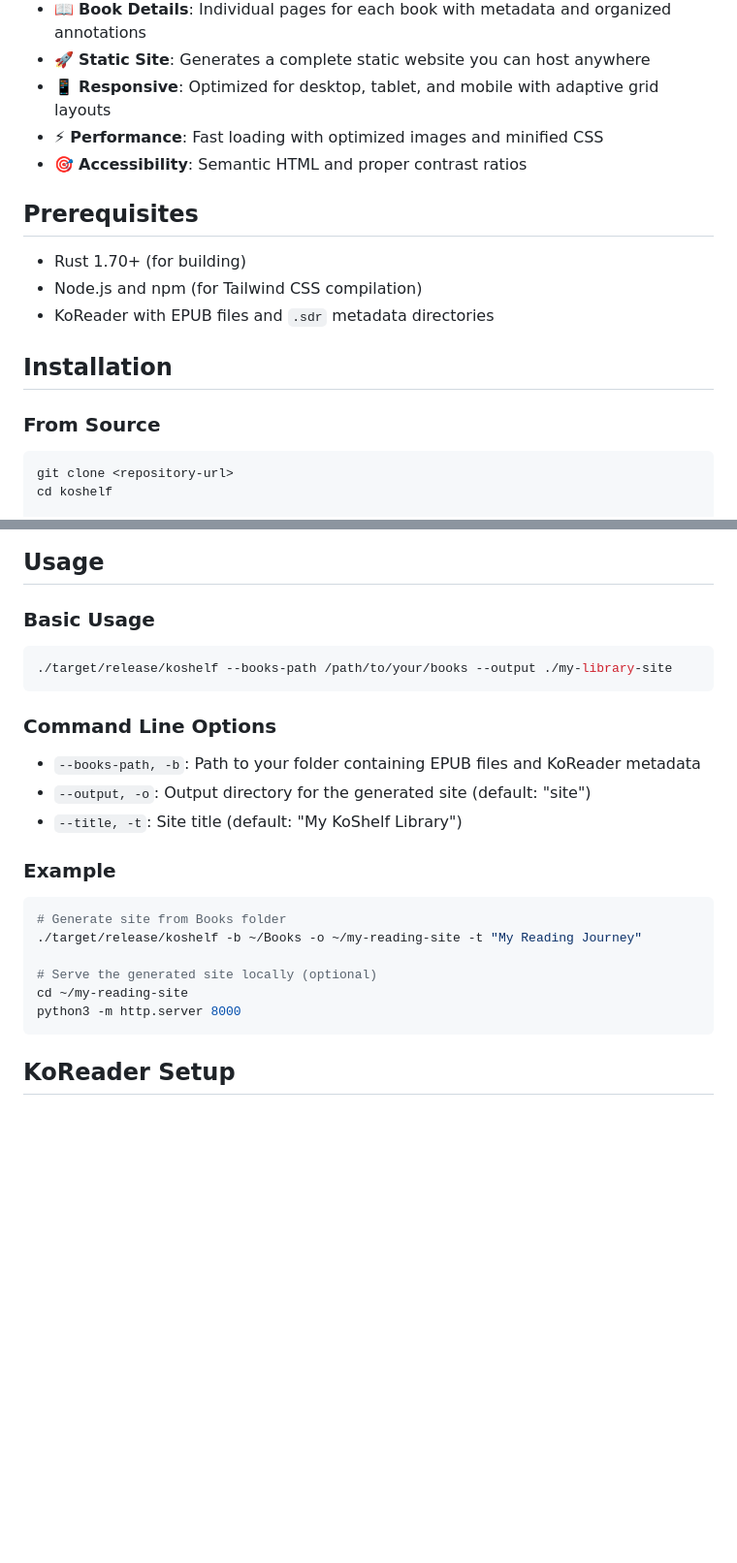
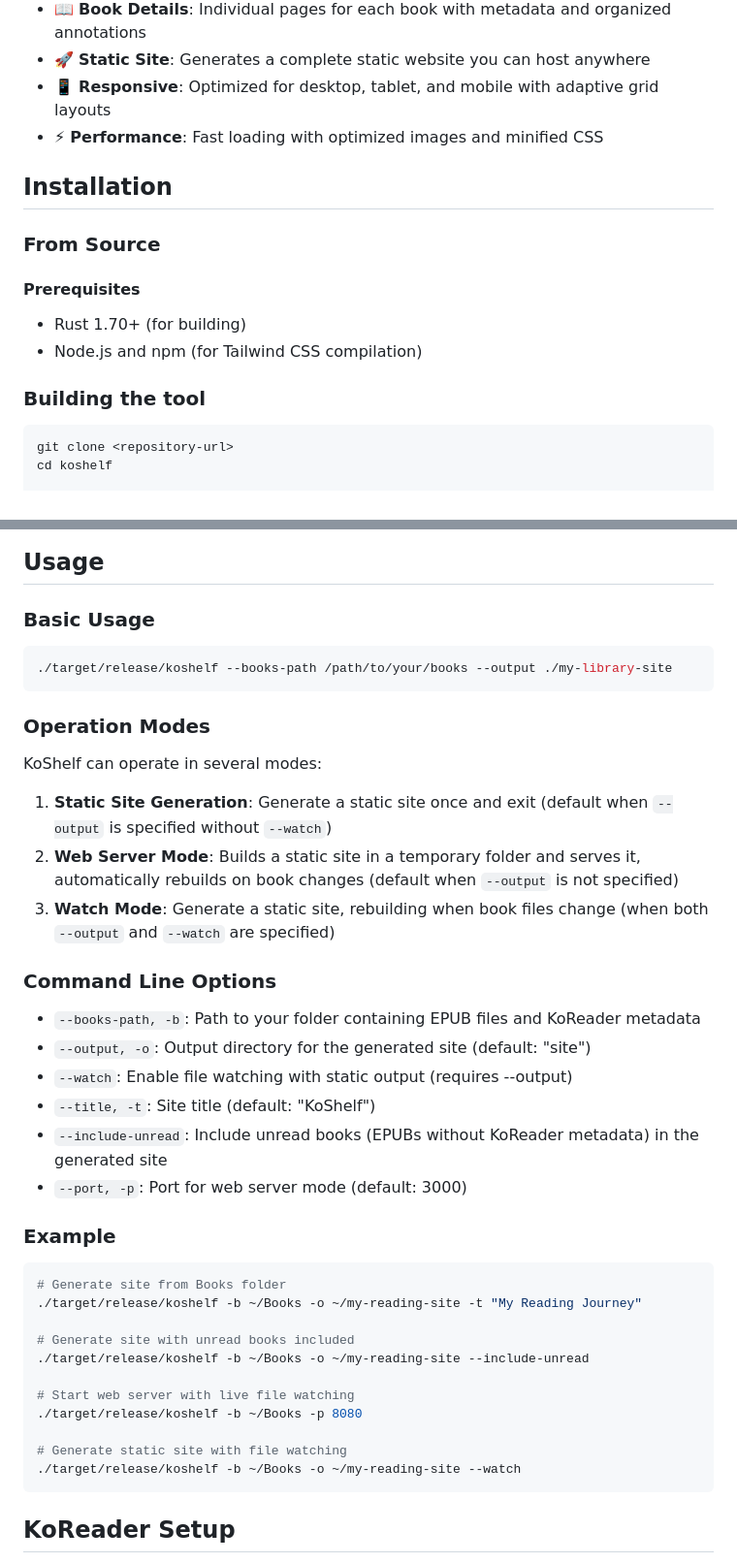
Before and after one commit to paviro/KoShelf, a Markdown page: README.md, 2 parts joined by grey strips. Shown at 97% size. Rendered like a GitHub page; blank space fills up the shorter version.

````diff
--- a/README.md
+++ b/README.md
@@ -11,17 +11,18 @@ A Rust CLI tool that generates a beautiful static website from your KoReader lib
 - 🚀 **Static Site**: Generates a complete static website you can host anywhere
 - 📱 **Responsive**: Optimized for desktop, tablet, and mobile with adaptive grid layouts
 - ⚡ **Performance**: Fast loading with optimized images and minified CSS
-- 🎯 **Accessibility**: Semantic HTML and proper contrast ratios
 
-## Prerequisites
-
-- Rust 1.70+ (for building)
-- Node.js and npm (for Tailwind CSS compilation)
-- KoReader with EPUB files and `.sdr` metadata directories
 
 ## Installation
 
 ### From Source
+
+#### Prerequisites
+
+- Rust 1.70+ (for building)
+- Node.js and npm (for Tailwind CSS compilation)
+
+### Building the tool
 
 ```bash
 git clone <repository-url>
@@ -54,11 +55,22 @@ npm run build-css-prod
 ./target/release/koshelf --books-path /path/to/your/books --output ./my-library-site
 ```
 
+### Operation Modes
+
+KoShelf can operate in several modes:
+
+1. **Static Site Generation**: Generate a static site once and exit (default when `--output` is specified without `--watch`)
+2. **Web Server Mode**: Builds a static site in a temporary folder and serves it, automatically rebuilds on book changes (default when `--output` is not specified)
+3. **Watch Mode**: Generate a static site, rebuilding when book files change (when both `--output` and `--watch` are specified)
+
 ### Command Line Options
 
 - `--books-path, -b`: Path to your folder containing EPUB files and KoReader metadata
 - `--output, -o`: Output directory for the generated site (default: "site")
-- `--title, -t`: Site title (default: "My KoShelf Library")
+- `--watch`: Enable file watching with static output (requires --output)
+- `--title, -t`: Site title (default: "KoShelf")
+- `--include-unread`: Include unread books (EPUBs without KoReader metadata) in the generated site
+- `--port, -p`: Port for web server mode (default: 3000)
 
 ### Example
 
@@ -66,9 +78,14 @@ npm run build-css-prod
 # Generate site from Books folder
 ./target/release/koshelf -b ~/Books -o ~/my-reading-site -t "My Reading Journey"
 
-# Serve the generated site locally (optional)
-cd ~/my-reading-site
-python3 -m http.server 8000
+# Generate site with unread books included
+./target/release/koshelf -b ~/Books -o ~/my-reading-site --include-unread
+
+# Start web server with live file watching
+./target/release/koshelf -b ~/Books -p 8080
+
+# Generate static site with file watching
+./target/release/koshelf -b ~/Books -o ~/my-reading-site --watch
 ```
 
 ## KoReader Setup
````
Also changed, not shown: other parts of README.md (+24 -52 lines).
